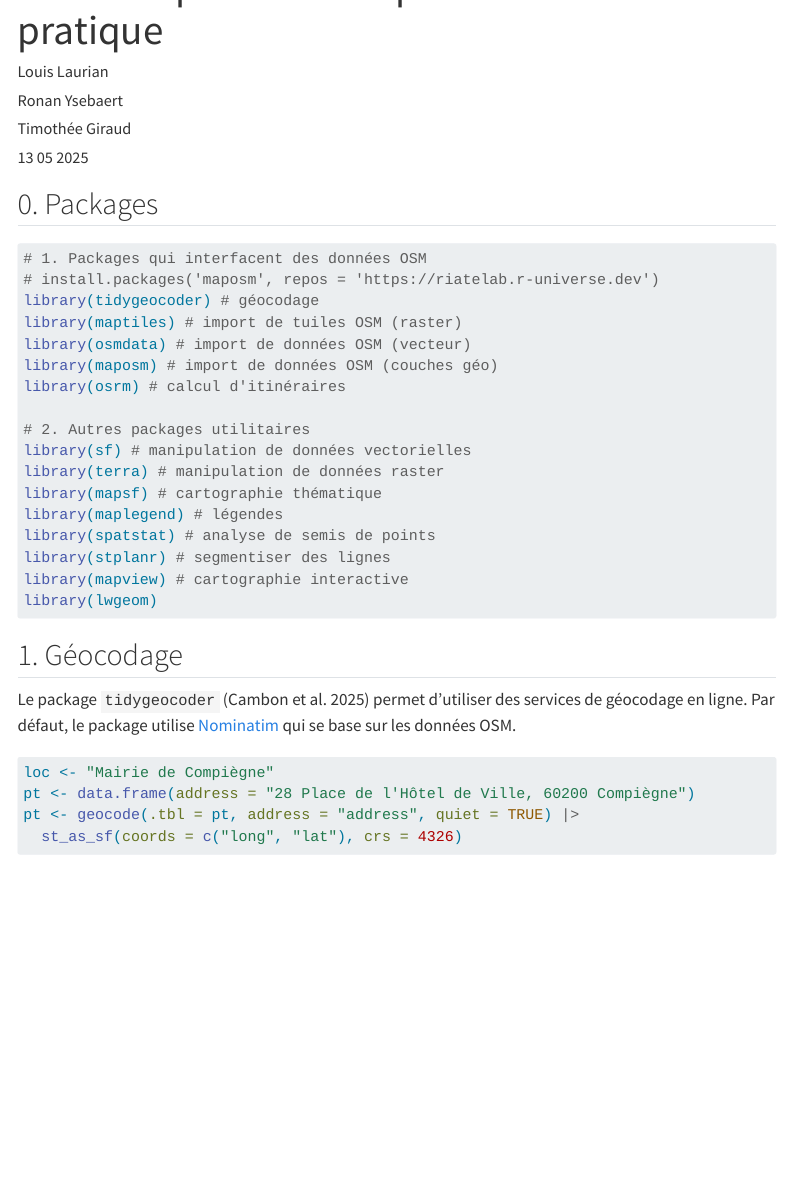
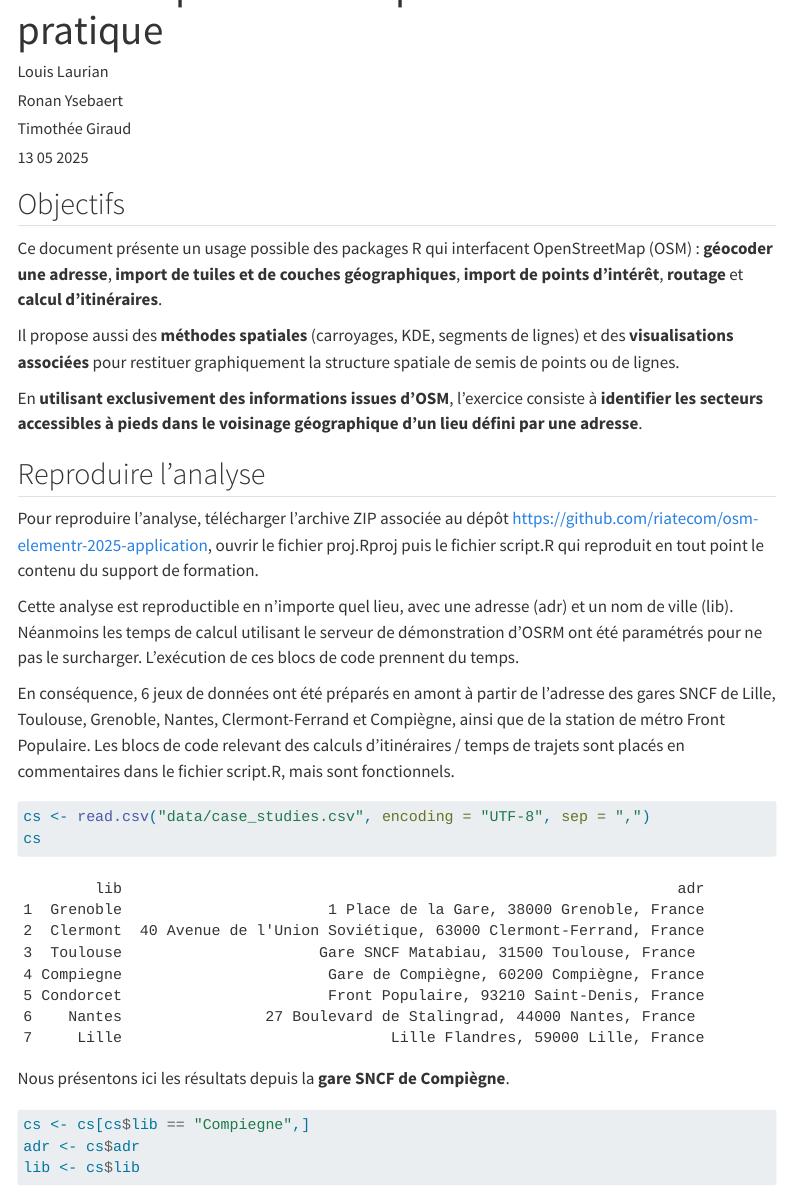
Before and after one commit to riatecom/osm-elementr-2025-application, a Quarto document (index.qmd): the page in a window 1100 px wide, from 60 px down. Rendered offline with R 4.5, knitr and Pandoc in place of Quarto, with nearby package versions; some code elsewhere in the file could not run offline; menus at the side of the page are left out; long lines of code are wrapped.

````diff
--- /dev/null
+++ b/custom.css
@@ -0,0 +1,9 @@
+#toc-title{
+  background-image: url("img/logo.png");
+  background-position: top center;
+  background-size: contain;
+  color: white;
+  padding-top: 80px !important;
+  padding-bottom: 80px !important;
+  background-repeat: no-repeat;
+}
--- a/index.qmd
+++ b/index.qmd
@@ -7,12 +7,8 @@
       - ref: riate
   - name: Ronan Ysebaert
     orcid: 0000-0002-7344-5911
-    affiliations:
-      - ref: riate
   - name: Timothée Giraud
     orcid: 0000-0002-1932-3323
-    affiliations:
-      - ref: riate
 affiliations:
   - id: riate
     name: Centre pour l’analyse spatiale et la géovisualisation (UAR RIATE)
@@ -41,3 +39,32 @@
+## Objectifs
+
+Ce document présente un usage possible des packages R qui interfacent OpenStreetMap (OSM) : **géocoder une adresse**, **import de tuiles et de couches géographiques**, **import de points d'intérêt**, **routage** et **calcul d'itinéraires**.
+
+Il propose aussi des **méthodes spatiales** (carroyages, KDE, segments de lignes) et des **visualisations associées** pour restituer graphiquement la structure spatiale de semis de points ou de lignes.
+
+En **utilisant exclusivement des informations issues d'OSM**, l'exercice consiste à **identifier les secteurs accessibles à pieds dans le voisinage géographique d'un lieu défini par une adresse**.
+
+
+## Reproduire l'analyse
+
+Pour reproduire l'analyse, télécharger l'archive ZIP associée au dépôt [https://github.com/riatecom/osm-elementr-2025-application](https://github.com/riatecom/osm-elementr-2025-application), ouvrir le fichier proj.Rproj puis le fichier script.R qui reproduit en tout point le contenu du support de formation.
+
+Cette analyse est reproductible en n'importe quel lieu, avec une adresse (adr) et un nom de ville (lib). Néanmoins les temps de calcul utilisant le serveur de démonstration d'OSRM ont été paramétrés pour ne pas le surcharger. L'exécution de ces blocs de code prennent du temps.
+
+En conséquence, 6 jeux de données ont été préparés en amont à partir de l'adresse des gares SNCF de Lille, Toulouse, Grenoble, Nantes, Clermont-Ferrand et Compiègne, ainsi que de la station de métro Front Populaire. Les blocs de code relevant des calculs d'itinéraires / temps de trajets sont placés en commentaires dans le fichier script.R, mais sont fonctionnels.
+
+```{r}
+cs <- read.csv("data/case_studies.csv", encoding = "UTF-8", sep = ",")
+cs
+```
+
+Nous présentons ici les résultats depuis la **gare SNCF de Compiègne**.
+
+```{r}
+cs <- cs[cs$lib == "Compiegne",]
+adr <- cs$adr
+lib <- cs$lib
+```
 
 
 ## 0. Packages
````
Also changed, not shown: img/logo.png (added), index.qmd (6 more changed lines).
